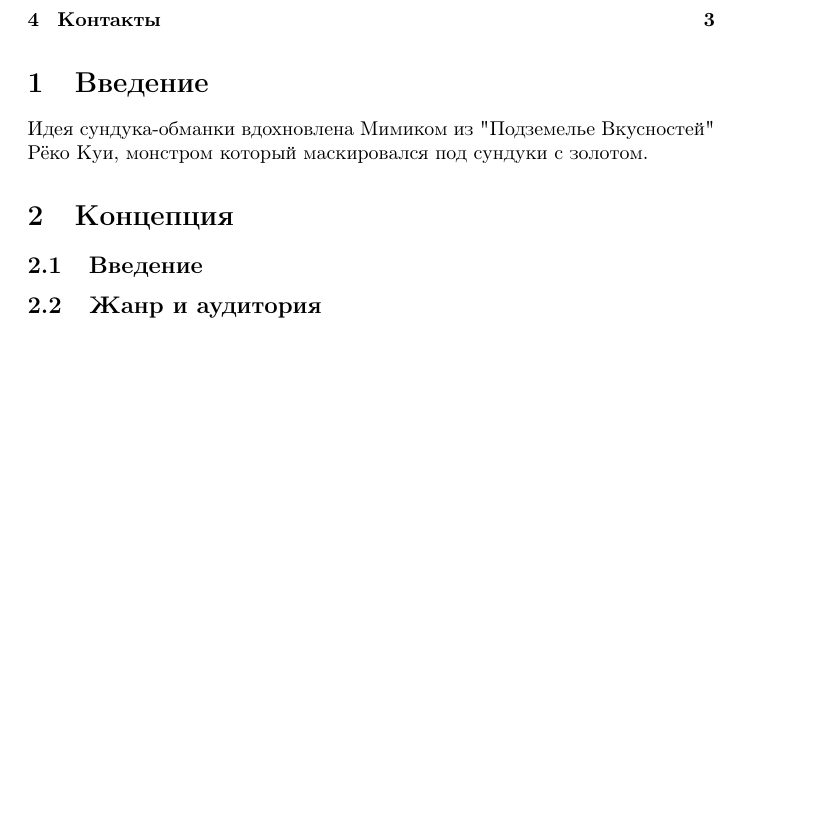
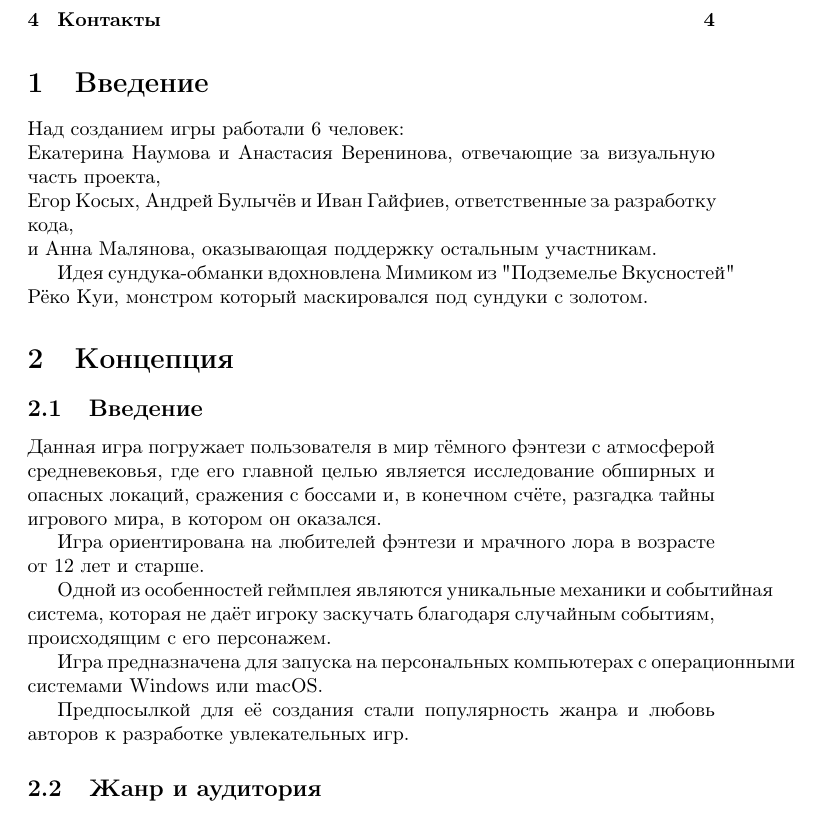
Before and after one commit to katyagit/DesignDoc, a LaTeX document (main.tex): part of page 2 of 3 before the commit and part of page 2 of 4 after it, cut so that both start at the same text, the shorter picture padded with empty space. Compiled offline with pdfLaTeX.

Commit message:
Часть концепции, написанная Иваном Г.
1) Добавлен список команды в введении
2) Прописан раздел введение в концепции

```diff
--- a/main.tex
+++ b/main.tex
@@ -13,11 +13,27 @@
 \tableofcontents
 
 \section{Введение}
+Над созданием игры работали 6 человек: \\
+Екатерина Наумова и Анастасия Веренинова, отвечающие за визуальную часть
+проекта,\\
+Егор Косых, Андрей Булычёв и Иван Гайфиев, ответственные за разработку кода,\\
+и Анна Малянова, оказывающая поддержку остальным участникам.
+
 Идея сундука-обманки вдохновлена Мимиком из "Подземелье Вкусностей" Рёко Куи, монстром который маскировался под сундуки с золотом.
 
 \section{Концепция}
 
 \subsection{Введение}
+Данная игра погружает пользователя в мир тёмного фэнтези с атмосферой
+средневековья, где его главной целью является исследование обширных
+и опасных локаций, сражения с боссами и, в конечном счёте, разгадка
+тайны игрового мира, в котором он оказался. \par Игра ориентирована на любителей
+фэнтези и мрачного лора в возрасте от 12 лет и старше. \par Одной из особенностей
+геймплея являются уникальные механики и событийная система, которая не
+даёт игроку заскучать благодаря случайным событиям, происходящим с его
+персонажем. \par Игра предназначена для запуска на персональных компьютерах
+с операционными системами Windows или macOS. \par Предпосылкой для её создания стали
+популярность жанра и любовь авторов к разработке увлекательных игр.
 
 \subsection{Жанр и аудитория}
 
```
